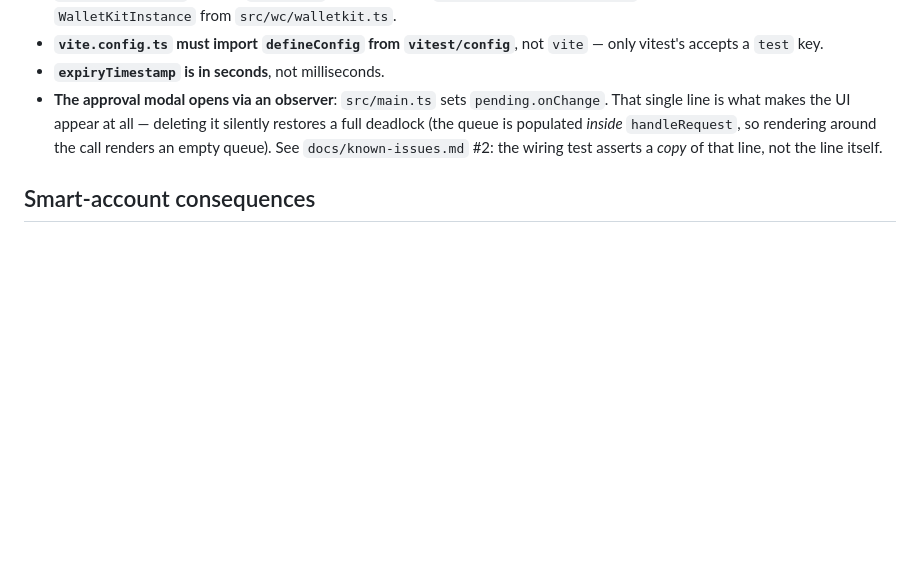
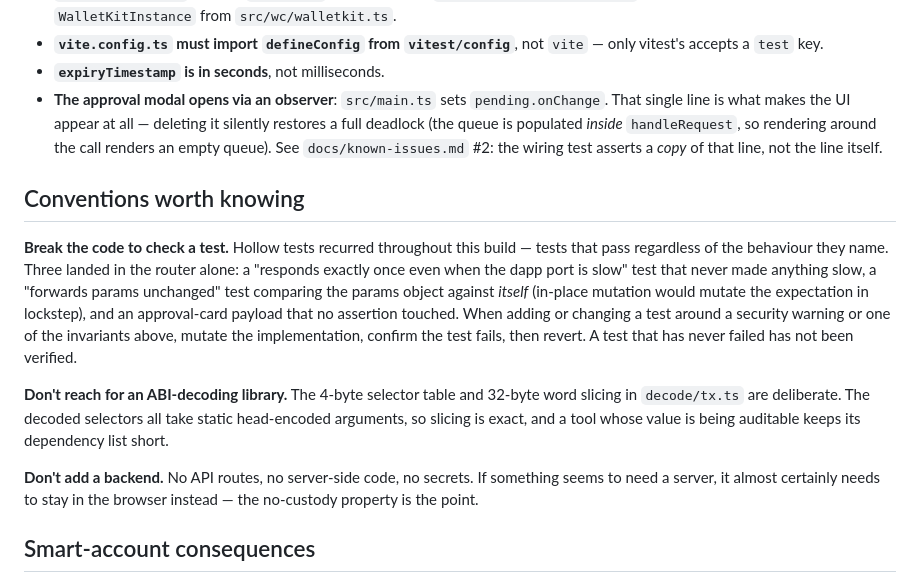
Before and after one commit to cxkoda/walletconnect-bridge, a Markdown page: CLAUDE.md, the part around the change. Rendered like a GitHub page; blank space fills up the shorter version.

Commit message:
Add conventions section to CLAUDE.md
Records the mutation-check norm (hollow tests recurred during the build)
and the two deliberate non-choices: no ABI library, no backend.

Co-Authored-By: Claude Opus 5 <noreply@anthropic.com>
Claude-Session: https://claude.ai/code/session_015UDs6mppU5WB5ai9Wk82Z4

```diff
--- a/CLAUDE.md
+++ b/CLAUDE.md
@@ -64,6 +64,14 @@ Failures here are usually **silent omissions** rather than crashes — a missing
 - **`expiryTimestamp` is in seconds**, not milliseconds.
 - **The approval modal opens via an observer**: `src/main.ts` sets `pending.onChange`. That single line is what makes the UI appear at all — deleting it silently restores a full deadlock (the queue is populated *inside* `handleRequest`, so rendering around the call renders an empty queue). See `docs/known-issues.md` #2: the wiring test asserts a *copy* of that line, not the line itself.
 
+## Conventions worth knowing
+
+**Break the code to check a test.** Hollow tests recurred throughout this build — tests that pass regardless of the behaviour they name. Three landed in the router alone: a "responds exactly once even when the dapp port is slow" test that never made anything slow, a "forwards params unchanged" test comparing the params object against *itself* (in-place mutation would mutate the expectation in lockstep), and an approval-card payload that no assertion touched. When adding or changing a test around a security warning or one of the invariants above, mutate the implementation, confirm the test fails, then revert. A test that has never failed has not been verified.
+
+**Don't reach for an ABI-decoding library.** The 4-byte selector table and 32-byte word slicing in `decode/tx.ts` are deliberate. The decoded selectors all take static head-encoded arguments, so slicing is exact, and a tool whose value is being auditable keeps its dependency list short.
+
+**Don't add a backend.** No API routes, no server-side code, no secrets. If something seems to need a server, it almost certainly needs to stay in the browser instead — the no-custody property is the point.
+
 ## Smart-account consequences
 
 The target is a Base Account, so `personal_sign` and `eth_signTypedData_v4` return **ERC-1271/6492 contract signatures**, not ecrecover-able EOA signatures. Dapps that verify naively (many SIWE sign-in flows) will reject them. The bridge detects this and warns; it cannot fix it. `eth_signTransaction` is impossible for a smart account and is refused at negotiation time rather than mid-flow.
```
